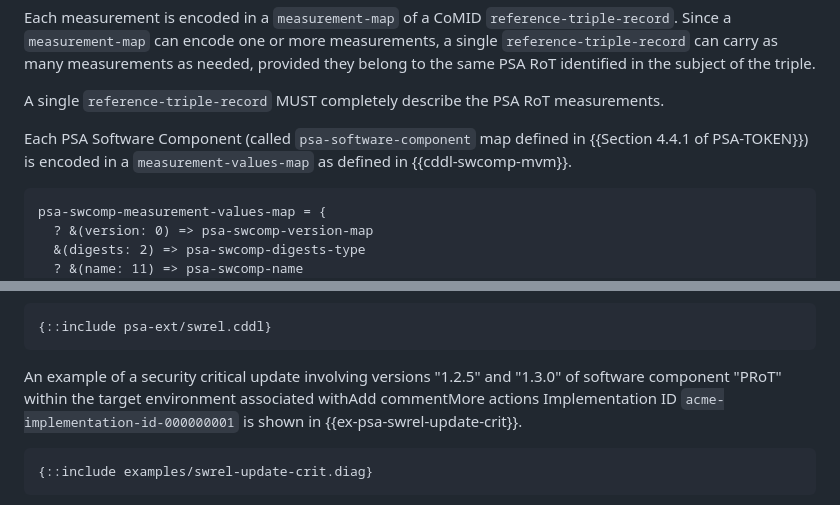
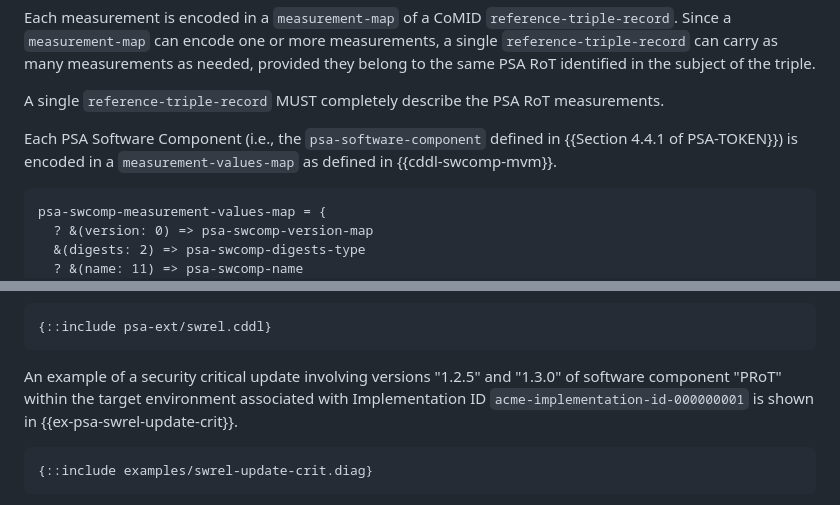
Before and after one commit to thomas-fossati/corim-psa, a Markdown page: draft-fdb-rats-psa-endorsements.md, 2 parts joined by grey strips. Rendered like a GitHub page.

```diff
--- a/draft-fdb-rats-psa-endorsements.md
+++ b/draft-fdb-rats-psa-endorsements.md
@@ -170,8 +170,7 @@ in the subject of the triple.
 
 A single `reference-triple-record` MUST completely describe the PSA RoT measurements.
 
-Each PSA Software Component (called `psa-software-component` map defined in {{Section 4.4.1 of
-PSA-TOKEN}}) is encoded in a `measurement-values-map` as defined in {{cddl-swcomp-mvm}}.
+Each PSA Software Component (i.e., the `psa-software-component` defined in {{Section 4.4.1 of PSA-TOKEN}}) is encoded in a `measurement-values-map` as defined in {{cddl-swcomp-mvm}}.
 
 ~~~ cddl
 psa-swcomp-measurement-values-map = {
@@ -334,7 +333,7 @@ The triple is reified and used as the object of another triple,
 ~~~
 
 An example of a security critical update involving versions "1.2.5" and "1.3.0"
-of software component "PRoT" within the target environment associated withAdd commentMore actions
+of software component "PRoT" within the target environment associated with
 Implementation ID `acme-implementation-id-000000001` is shown in
 {{ex-psa-swrel-update-crit}}.
 
```
Also changed, not shown: other parts of draft-fdb-rats-psa-endorsements.md (+10 -10 lines).
